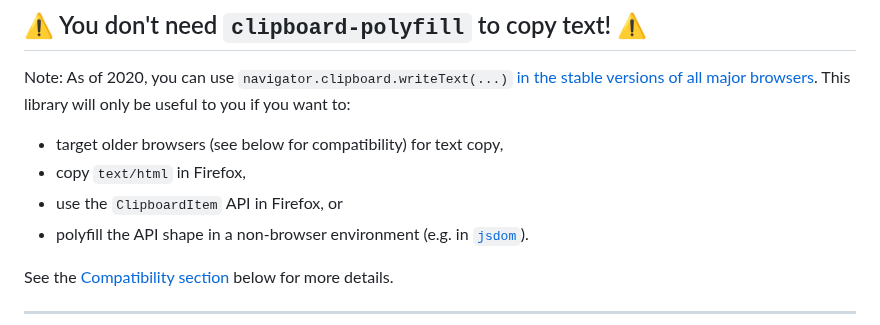
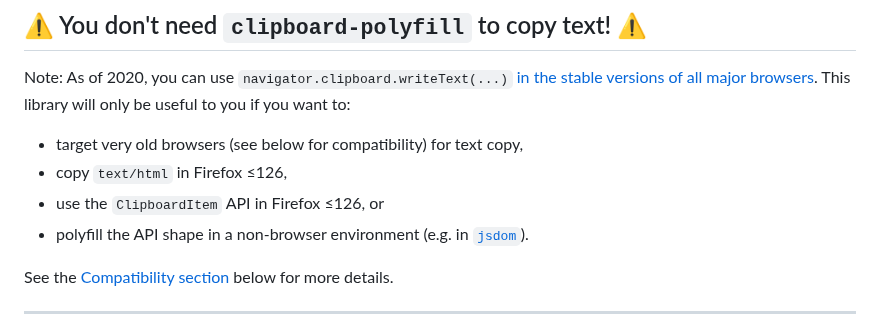
Before and after one commit to lgarron/clipboard-polyfill, a Markdown page: README.md, the part around the change. Drawn GitHub-style.

Commit message:
Update the disclaimer to take into account Firefox 0b01111111.

```diff
--- a/README.md
+++ b/README.md
@@ -6,9 +6,9 @@
 
 Note: As of 2020, you can use `navigator.clipboard.writeText(...)` [in the stable versions of all major browsers](https://caniuse.com/mdn-api_clipboard_writetext). This library will only be useful to you if you want to:
 
-- target older browsers (see below for compatibility) for text copy,
-- copy `text/html` in Firefox,
-- use the `ClipboardItem` API in Firefox, or
+- target very old browsers (see below for compatibility) for text copy,
+- copy `text/html` in Firefox ≤126,
+- use the `ClipboardItem` API in Firefox ≤126, or
 - polyfill the API shape in a non-browser environment (e.g. in [`jsdom`](https://github.com/jsdom/jsdom/issues/1568)).
 
 See the [Compatibility section](#compatibility) below for more details.
```
